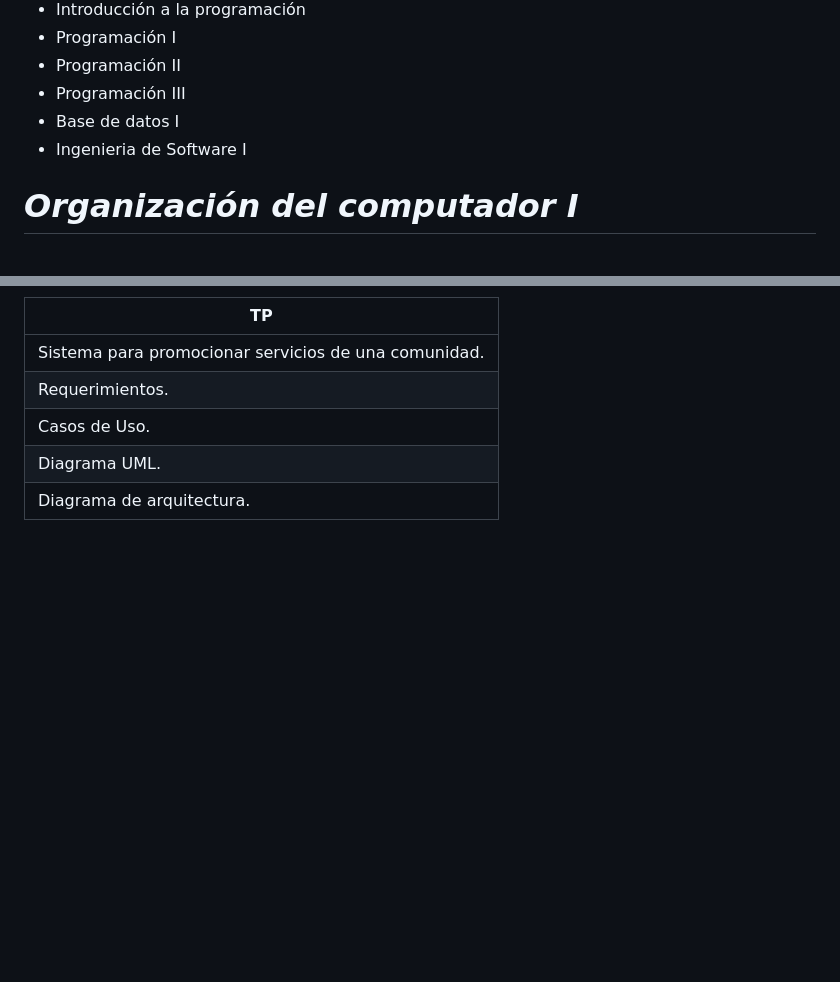
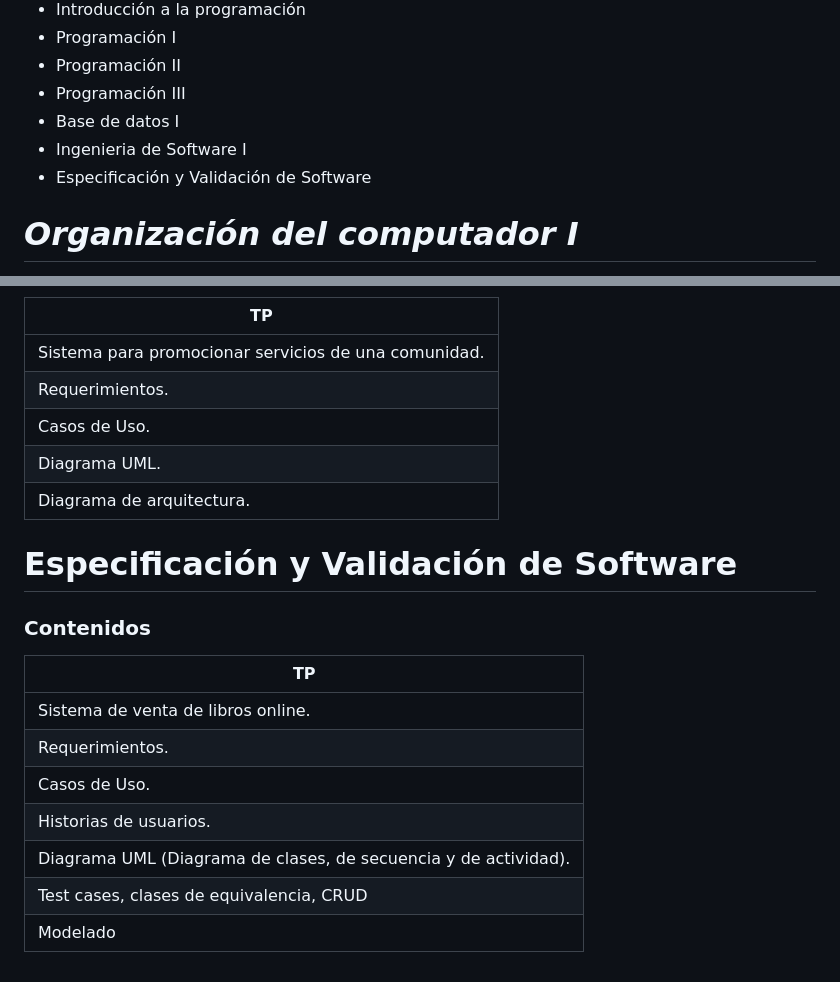
Before and after one commit to JGRoldan/Programacion-UNGS, a Markdown page: README.md, 2 parts joined by grey strips. Drawn GitHub-style; blank space fills up the shorter version.

```diff
--- a/README.md
+++ b/README.md
@@ -11,6 +11,7 @@
 - Programación III
 - Base de datos I
 - Ingenieria de Software I
+- Especificación y Validación de Software
 
 # _Organización del computador I_
 
@@ -153,3 +154,17 @@ Lenguaje:
 | Casos de Uso. |
 | Diagrama UML. |
 | Diagrama de arquitectura. |
+
+# Especificación y Validación de Software
+
+### Contenidos
+
+| TP |
+| ---------- |
+| Sistema de venta de libros online. |
+| Requerimientos. |
+| Casos de Uso. |
+| Historias de usuarios. |
+| Diagrama UML (Diagrama de clases, de secuencia y de actividad). |
+| Test cases, clases de equivalencia, CRUD |
+| Modelado |
```
